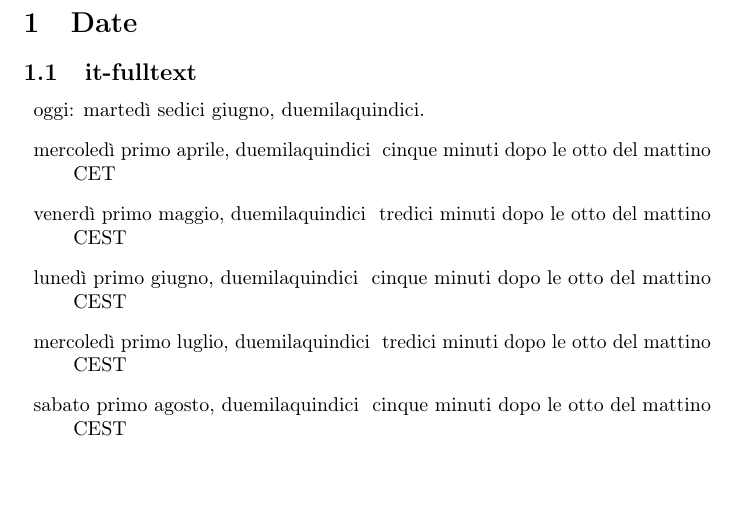
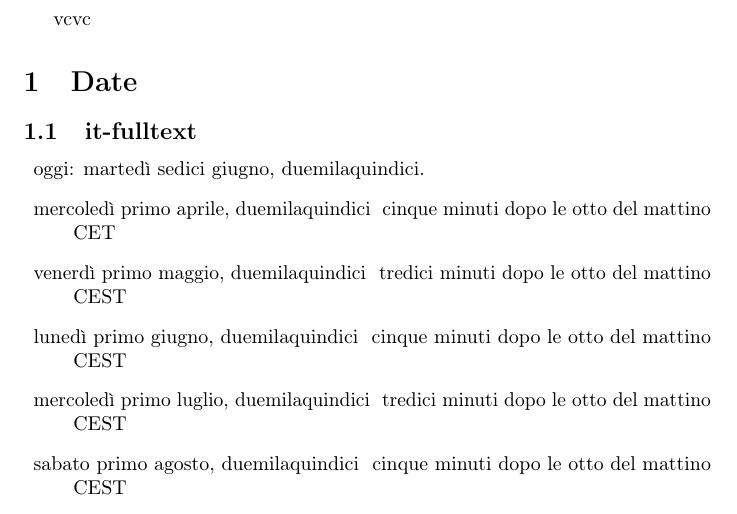
Before and after one commit to trim1962/datetime2-italian-fulltext, a LaTeX document (sample-it-fulltext.tex): part of page 1 of 26, cut at the place of the change, the shorter picture padded with empty space. Compiled offline with pdfLaTeX.

Commit message:
txs auto checkin

```diff
--- a/sample-it-fulltext.tex
+++ b/sample-it-fulltext.tex
@@ -16,7 +16,7 @@
 \begin{document}
 
 \thispagestyle{empty}
-
+ vcvc
 	\section{Date}
 	\subsection{it-fulltext}
 	\DTMsetdatestyle{it-fulltext}
```
